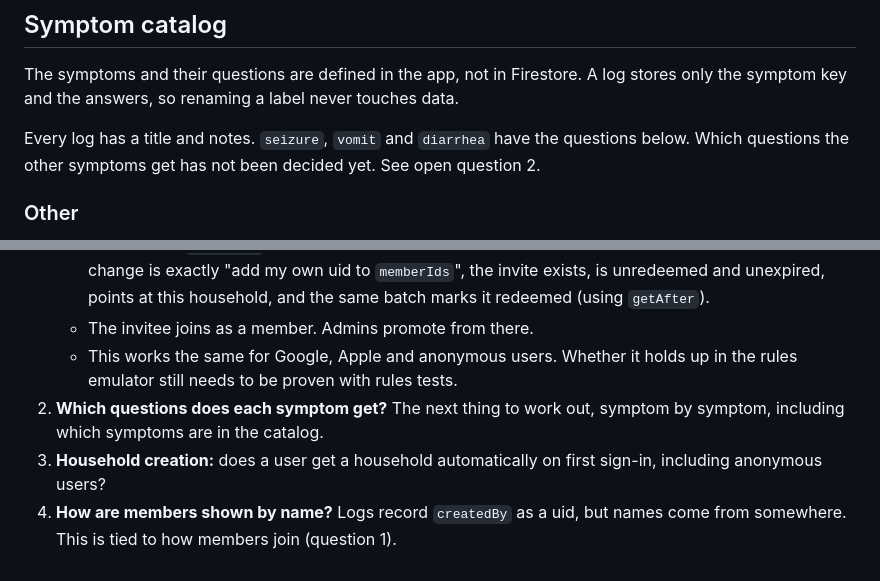
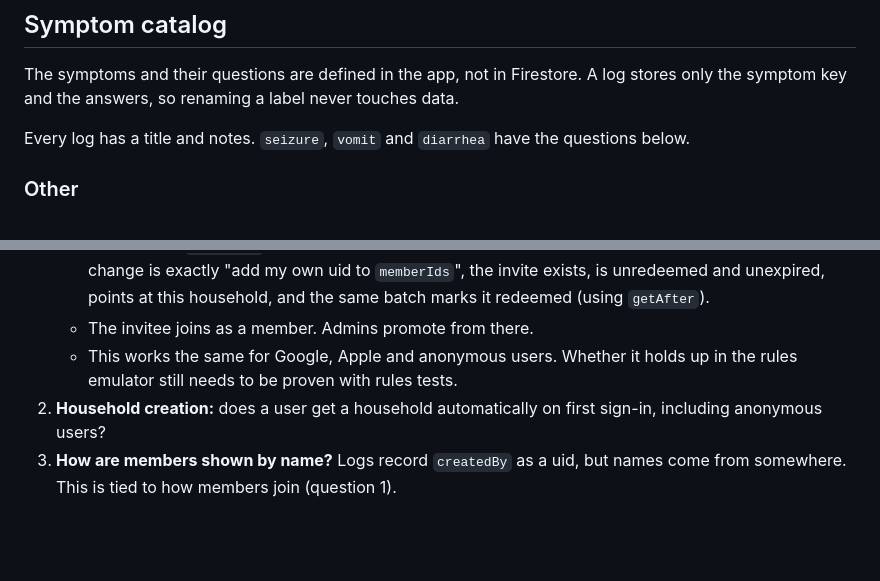
Before and after one commit to atniptw/pet-health-tracker, a Markdown page: docs/data-model.md, 2 parts joined by grey strips. GitHub-like rendering; blank space fills up the shorter version.

Commit message:
docs: remove symptom questions open question
Co-Authored-By: Claude Sonnet 5 <noreply@anthropic.com>

```diff
--- a/docs/data-model.md
+++ b/docs/data-model.md
@@ -96,7 +96,7 @@ Rules are checked against the household doc's `memberIds` and `adminIds`:
 
 The symptoms and their questions are defined in the app, not in Firestore. A log stores only the symptom key and the answers, so renaming a label never touches data.
 
-Every log has a title and notes. `seizure`, `vomit` and `diarrhea` have the questions below. Which questions the other symptoms get has not been decided yet. See open question 2.
+Every log has a title and notes. `seizure`, `vomit` and `diarrhea` have the questions below.
 
 ### Other
 
@@ -158,6 +158,5 @@ Proposed mechanics, to be settled along with the questions themselves:
    - The app redeems it with one batched write: set `redeemedBy` to the caller and add the caller to the household's `memberIds`. The household update rule allows a non-admin to do this only when the change is exactly "add my own uid to `memberIds`", the invite exists, is unredeemed and unexpired, points at this household, and the same batch marks it redeemed (using `getAfter`).
    - The invitee joins as a member. Admins promote from there.
    - This works the same for Google, Apple and anonymous users. Whether it holds up in the rules emulator still needs to be proven with rules tests.
-2. **Which questions does each symptom get?** The next thing to work out, symptom by symptom, including which symptoms are in the catalog.
-3. **Household creation:** does a user get a household automatically on first sign-in, including anonymous users?
-4. **How are members shown by name?** Logs record `createdBy` as a uid, but names come from somewhere. This is tied to how members join (question 1).
+2. **Household creation:** does a user get a household automatically on first sign-in, including anonymous users?
+3. **How are members shown by name?** Logs record `createdBy` as a uid, but names come from somewhere. This is tied to how members join (question 1).
```
